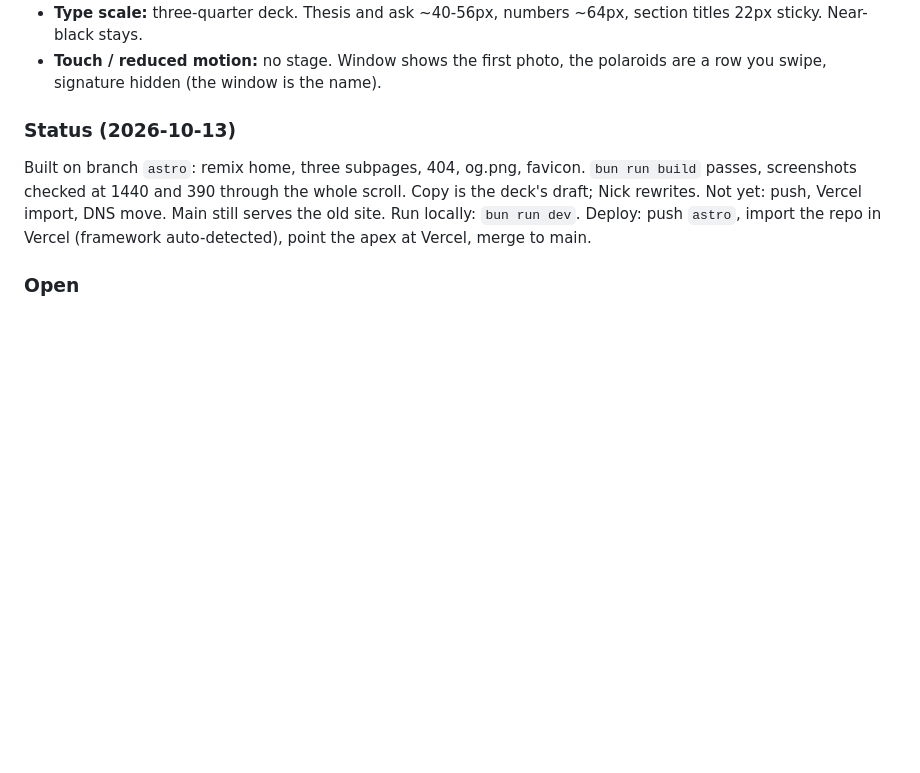
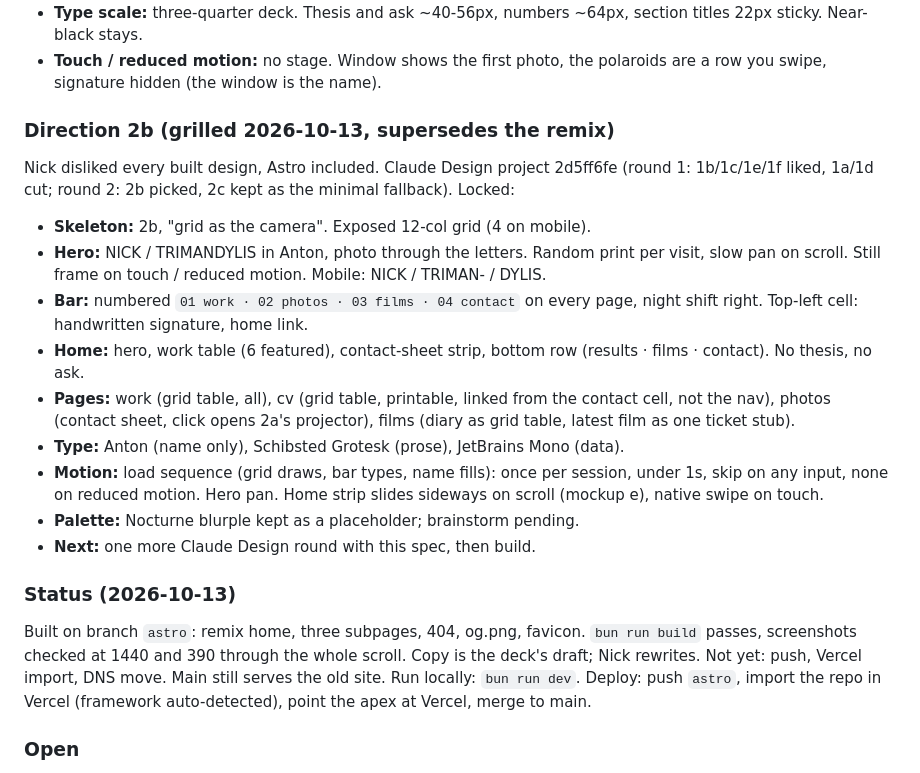
Before and after one commit to nitrimandylis/portfolio, a Markdown page: PRODUCT.md, the part around the change. Drawn GitHub-style; blank space fills up the shorter version.

Commit message:
product: lock direction 2b from the claude design grill

```diff
--- a/PRODUCT.md
+++ b/PRODUCT.md
@@ -67,6 +67,30 @@ sticky section titles, big numbers, an ask). Locked:
   ~64px, section titles 22px sticky. Near-black stays.
 - **Touch / reduced motion:** no stage. Window shows the first photo, the
   polaroids are a row you swipe, signature hidden (the window is the name).
+
+### Direction 2b (grilled 2026-10-13, supersedes the remix)
+
+Nick disliked every built design, Astro included. Claude Design project
+2d5ff6fe (round 1: 1b/1c/1e/1f liked, 1a/1d cut; round 2: 2b picked, 2c
+kept as the minimal fallback). Locked:
+
+- **Skeleton:** 2b, "grid as the camera". Exposed 12-col grid (4 on mobile).
+- **Hero:** NICK / TRIMANDYLIS in Anton, photo through the letters. Random
+  print per visit, slow pan on scroll. Still frame on touch / reduced motion.
+  Mobile: NICK / TRIMAN- / DYLIS.
+- **Bar:** numbered `01 work · 02 photos · 03 films · 04 contact` on every
+  page, night shift right. Top-left cell: handwritten signature, home link.
+- **Home:** hero, work table (6 featured), contact-sheet strip, bottom row
+  (results · films · contact). No thesis, no ask.
+- **Pages:** work (grid table, all), cv (grid table, printable, linked from
+  the contact cell, not the nav), photos (contact sheet, click opens 2a's
+  projector), films (diary as grid table, latest film as one ticket stub).
+- **Type:** Anton (name only), Schibsted Grotesk (prose), JetBrains Mono (data).
+- **Motion:** load sequence (grid draws, bar types, name fills): once per
+  session, under 1s, skip on any input, none on reduced motion. Hero pan.
+  Home strip slides sideways on scroll (mockup e), native swipe on touch.
+- **Palette:** Nocturne blurple kept as a placeholder; brainstorm pending.
+- **Next:** one more Claude Design round with this spec, then build.
 
 ### Status (2026-10-13)
 
```
